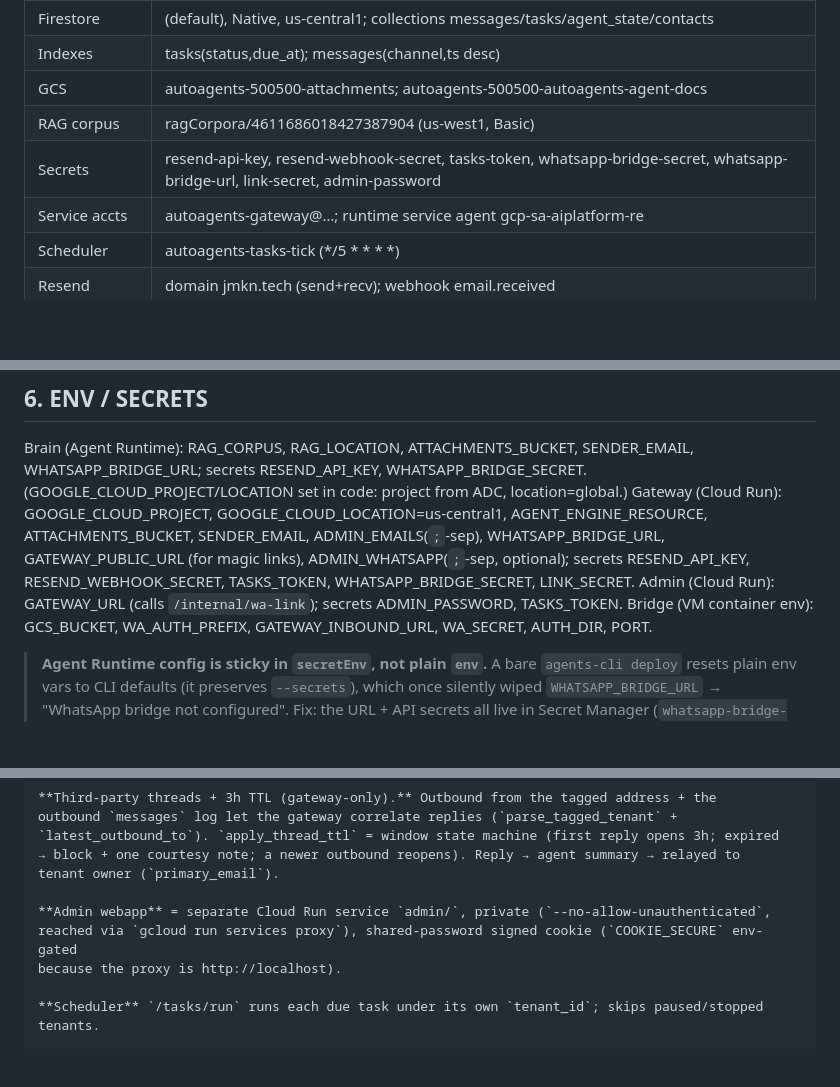
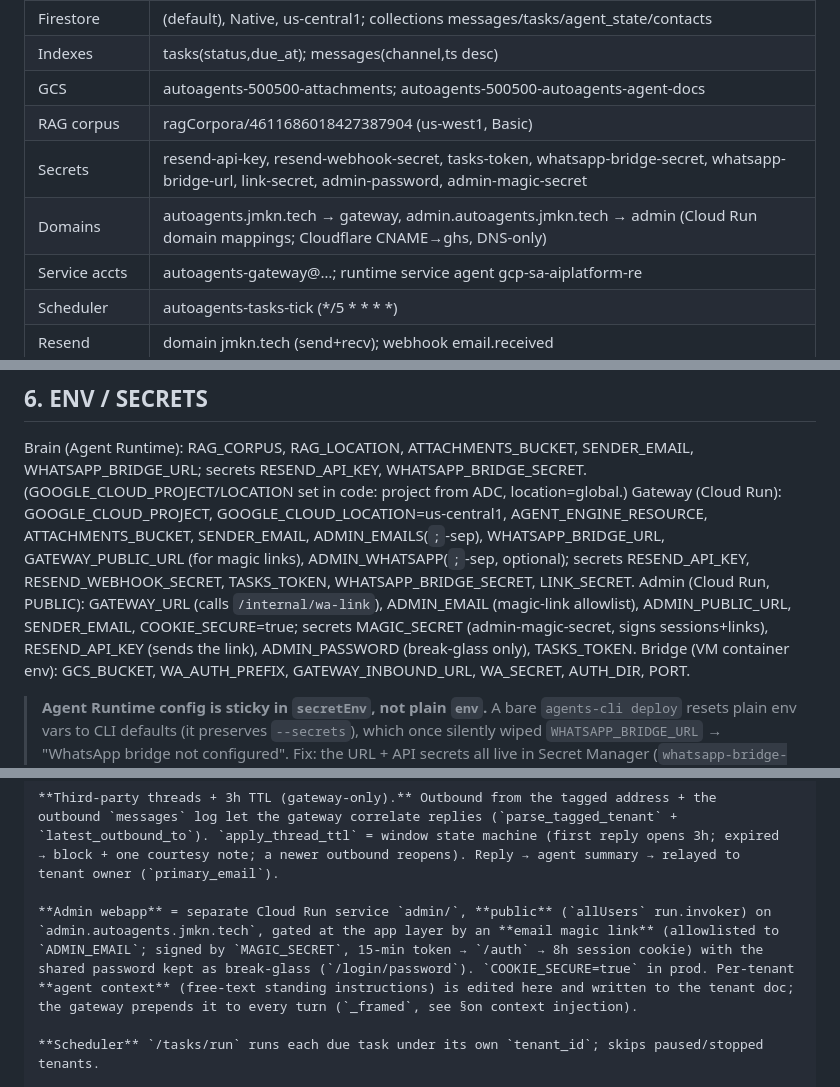
Before and after one commit to ShahirShamim/autoagents, a Markdown page: docs/AGENT_GUIDE.md, 3 parts joined by grey strips. Rendered like a GitHub page; blank space fills up the shorter version.

```diff
--- a/docs/AGENT_GUIDE.md
+++ b/docs/AGENT_GUIDE.md
@@ -251,7 +251,8 @@ VERIFY: `curl http://WA_IP:8080/health` → `connected:true`; message the number
 | Indexes | tasks(status,due_at); messages(channel,ts desc) |
 | GCS | autoagents-500500-attachments; autoagents-500500-autoagents-agent-docs |
 | RAG corpus | ragCorpora/4611686018427387904 (us-west1, Basic) |
-| Secrets | resend-api-key, resend-webhook-secret, tasks-token, whatsapp-bridge-secret, whatsapp-bridge-url, link-secret, admin-password |
+| Secrets | resend-api-key, resend-webhook-secret, tasks-token, whatsapp-bridge-secret, whatsapp-bridge-url, link-secret, admin-password, admin-magic-secret |
+| Domains | autoagents.jmkn.tech → gateway, admin.autoagents.jmkn.tech → admin (Cloud Run domain mappings; Cloudflare CNAME→ghs, DNS-only) |
 | Service accts | autoagents-gateway@…; runtime service agent gcp-sa-aiplatform-re |
 | Scheduler | autoagents-tasks-tick (*/5 * * * *) |
 | Resend | domain jmkn.tech (send+recv); webhook email.received |
@@ -269,7 +270,10 @@ Gateway (Cloud Run): GOOGLE_CLOUD_PROJECT, GOOGLE_CLOUD_LOCATION=us-central1,
 AGENT_ENGINE_RESOURCE, ATTACHMENTS_BUCKET, SENDER_EMAIL, ADMIN_EMAILS(`;`-sep),
 WHATSAPP_BRIDGE_URL, GATEWAY_PUBLIC_URL (for magic links), ADMIN_WHATSAPP(`;`-sep, optional);
 secrets RESEND_API_KEY, RESEND_WEBHOOK_SECRET, TASKS_TOKEN, WHATSAPP_BRIDGE_SECRET, LINK_SECRET.
-Admin (Cloud Run): GATEWAY_URL (calls `/internal/wa-link`); secrets ADMIN_PASSWORD, TASKS_TOKEN.
+Admin (Cloud Run, PUBLIC): GATEWAY_URL (calls `/internal/wa-link`), ADMIN_EMAIL (magic-link
+allowlist), ADMIN_PUBLIC_URL, SENDER_EMAIL, COOKIE_SECURE=true; secrets MAGIC_SECRET
+(admin-magic-secret, signs sessions+links), RESEND_API_KEY (sends the link), ADMIN_PASSWORD
+(break-glass only), TASKS_TOKEN.
 Bridge (VM container env): GCS_BUCKET, WA_AUTH_PREFIX, GATEWAY_INBOUND_URL, WA_SECRET,
 AUTH_DIR, PORT.
 
@@ -384,9 +388,12 @@ outbound `messages` log let the gateway correlate replies (`parse_tagged_tenant`
 → block + one courtesy note; a newer outbound reopens). Reply → agent summary → relayed to
 tenant owner (`primary_email`).
 
-**Admin webapp** = separate Cloud Run service `admin/`, private (`--no-allow-unauthenticated`,
-reached via `gcloud run services proxy`), shared-password signed cookie (`COOKIE_SECURE` env-gated
-because the proxy is http://localhost).
+**Admin webapp** = separate Cloud Run service `admin/`, **public** (`allUsers` run.invoker) on
+`admin.autoagents.jmkn.tech`, gated at the app layer by an **email magic link** (allowlisted to
+`ADMIN_EMAIL`; signed by `MAGIC_SECRET`, 15-min token → `/auth` → 8h session cookie) with the
+shared password kept as break-glass (`/login/password`). `COOKIE_SECURE=true` in prod. Per-tenant
+**agent context** (free-text standing instructions) is edited here and written to the tenant doc;
+the gateway prepends it to every turn (`_framed`, see §on context injection).
 
 **Scheduler** `/tasks/run` runs each due task under its own `tenant_id`; skips paused/stopped tenants.
 
```
Also changed, not shown: docs/HUMAN_GUIDE.md (+15 -5 lines).
